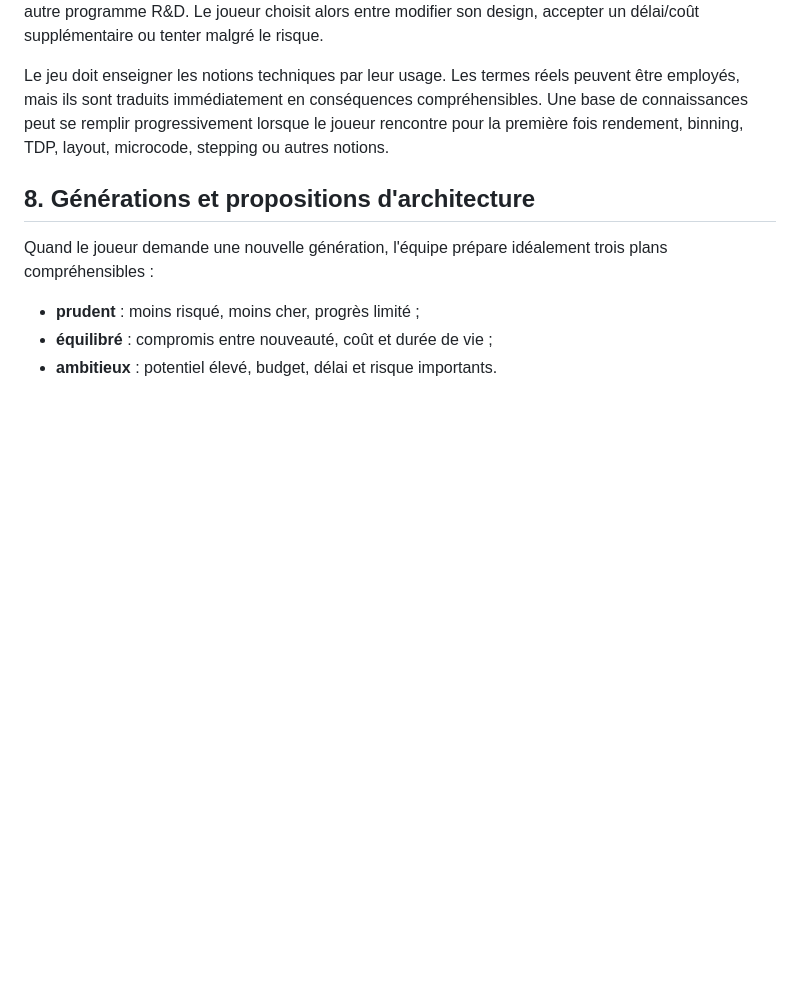
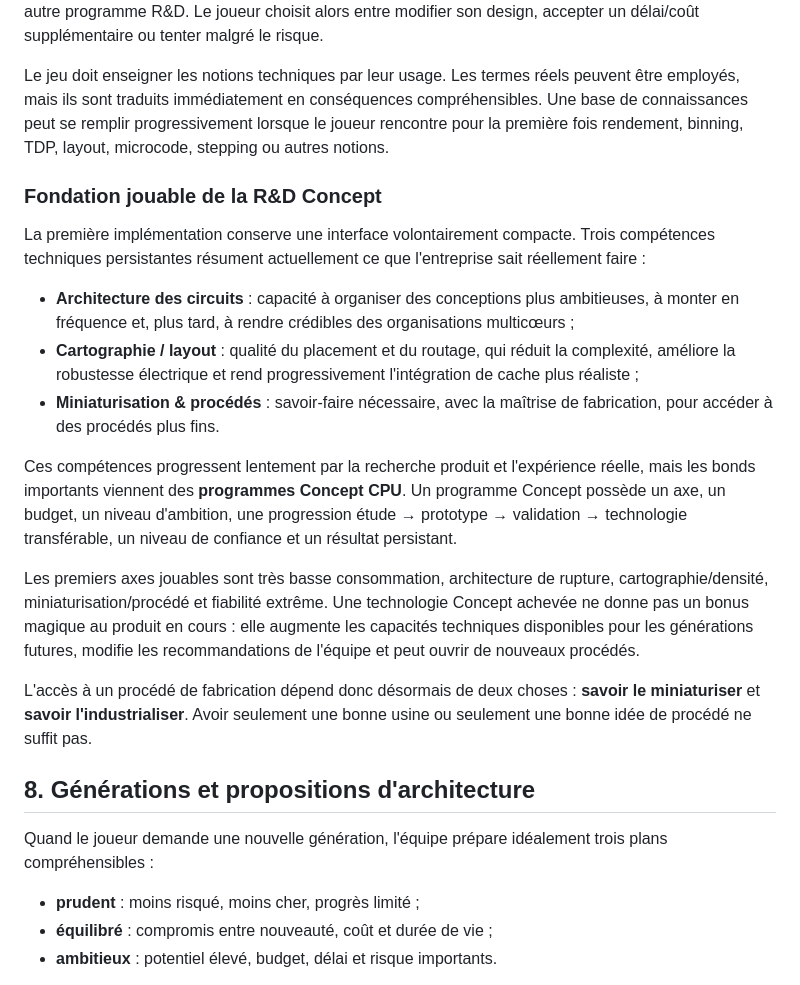
Before and after one commit to vadorus/addonhardwaregame2d, a Markdown page: docs/DESIGN_BIBLE.md, the part around the change. Rendered like a GitHub page; blank space fills up the shorter version.

Commit message:
docs: define playable concept R&D capability transfer

```diff
--- a/docs/DESIGN_BIBLE.md
+++ b/docs/DESIGN_BIBLE.md
@@ -244,6 +244,20 @@ L'équipe peut aussi proposer une voie pour rendre un objectif viable : technolo
 
 Le jeu doit enseigner les notions techniques par leur usage. Les termes réels peuvent être employés, mais ils sont traduits immédiatement en conséquences compréhensibles. Une base de connaissances peut se remplir progressivement lorsque le joueur rencontre pour la première fois rendement, binning, TDP, layout, microcode, stepping ou autres notions.
 
+### Fondation jouable de la R&D Concept
+
+La première implémentation conserve une interface volontairement compacte. Trois compétences techniques persistantes résument actuellement ce que l'entreprise sait réellement faire :
+
+- **Architecture des circuits** : capacité à organiser des conceptions plus ambitieuses, à monter en fréquence et, plus tard, à rendre crédibles des organisations multicœurs ;
+- **Cartographie / layout** : qualité du placement et du routage, qui réduit la complexité, améliore la robustesse électrique et rend progressivement l'intégration de cache plus réaliste ;
+- **Miniaturisation & procédés** : savoir-faire nécessaire, avec la maîtrise de fabrication, pour accéder à des procédés plus fins.
+
+Ces compétences progressent lentement par la recherche produit et l'expérience réelle, mais les bonds importants viennent des **programmes Concept CPU**. Un programme Concept possède un axe, un budget, un niveau d'ambition, une progression étude → prototype → validation → technologie transférable, un niveau de confiance et un résultat persistant.
+
+Les premiers axes jouables sont très basse consommation, architecture de rupture, cartographie/densité, miniaturisation/procédé et fiabilité extrême. Une technologie Concept achevée ne donne pas un bonus magique au produit en cours : elle augmente les capacités techniques disponibles pour les générations futures, modifie les recommandations de l'équipe et peut ouvrir de nouveaux procédés.
+
+L'accès à un procédé de fabrication dépend donc désormais de deux choses : **savoir le miniaturiser** et **savoir l'industrialiser**. Avoir seulement une bonne usine ou seulement une bonne idée de procédé ne suffit pas.
+
 ## 8. Générations et propositions d'architecture
 
 Quand le joueur demande une nouvelle génération, l'équipe prépare idéalement trois plans compréhensibles :
```
